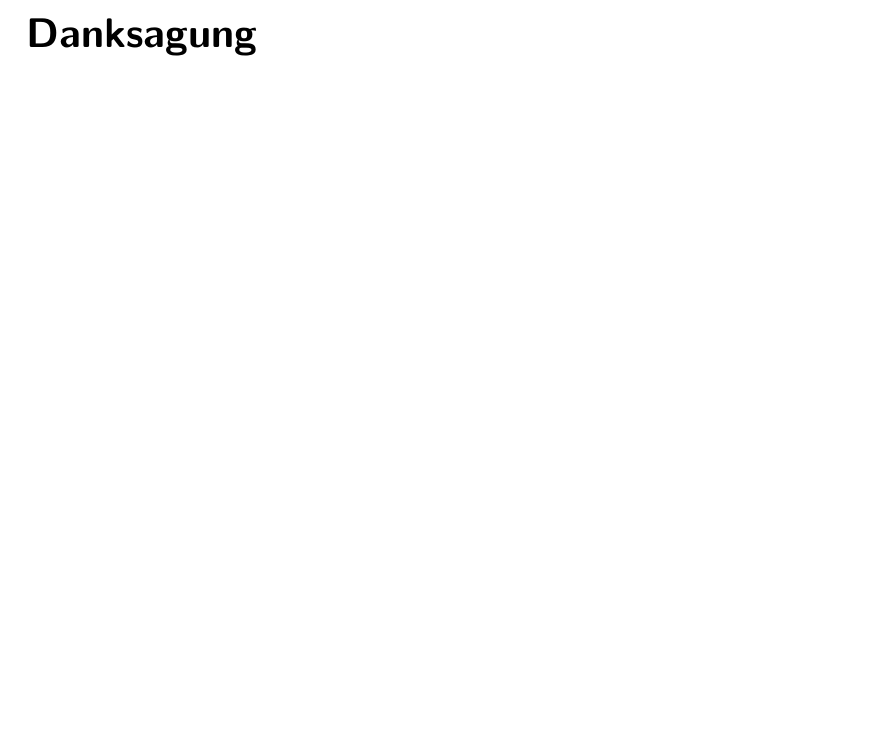
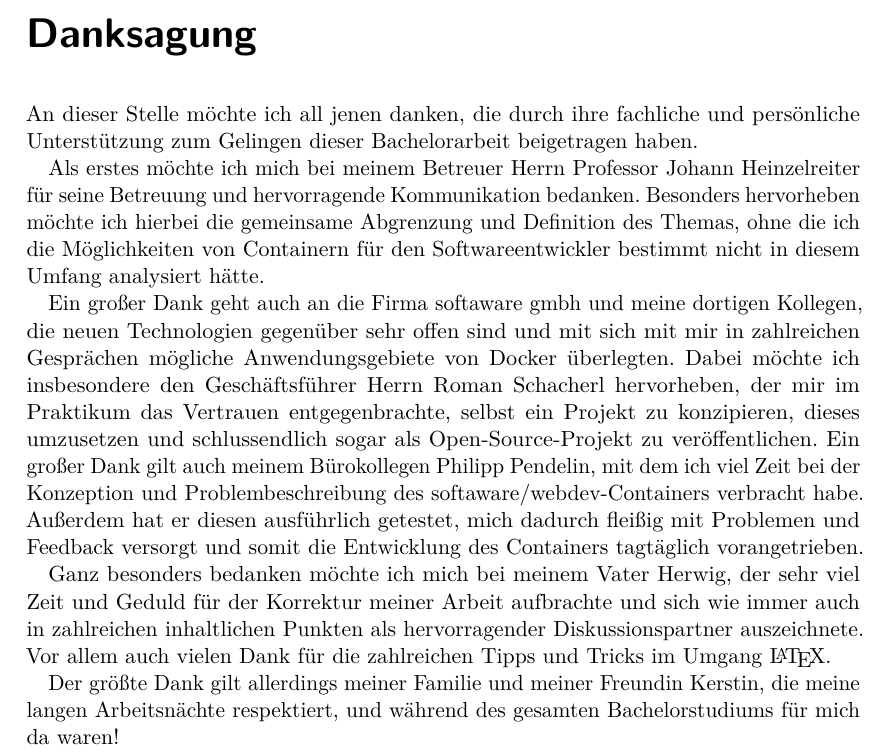
Before and after one commit to bemayr/sebsc-ba, a LaTeX thesis (combined/thesis.tex, which reads combined/danksagung.tex): part of page 4 of 95, cut so that both start at the same text, the shorter picture padded with empty space. Compiled offline with pdfLaTeX.

Commit message:
added Danksagung

```diff
--- a/combined/danksagung.tex
+++ b/combined/danksagung.tex
@@ -1 +1,15 @@
 \chapter*{Danksagung}
+An dieser Stelle möchte ich all jenen danken, die durch ihre fachliche und persönliche Unterstützung zum Gelingen dieser Bachelorarbeit beigetragen haben.
+
+Als erstes möchte ich mich bei meinem Betreuer Herrn Professor Johann Heinzelreiter für seine Betreuung und hervorragende Kommunikation bedanken.
+Besonders hervorheben möchte ich hierbei die gemeinsame Abgrenzung und Definition des Themas, ohne die ich die Möglichkeiten von Containern für den Softwareentwickler bestimmt nicht in diesem Umfang analysiert hätte.
+
+Ein großer Dank geht auch an die Firma softaware gmbh und meine dortigen Kollegen, die neuen Technologien gegenüber sehr offen sind und mit sich mit mir in zahlreichen Gesprächen mögliche Anwendungsgebiete von Docker überlegten.
+Dabei möchte ich insbesondere den Geschäftsführer Herrn Roman Schacherl hervorheben, der mir im Praktikum das Vertrauen entgegenbrachte, selbst ein Projekt zu konzipieren, dieses umzusetzen und schlussendlich sogar als Open-Source-Projekt zu veröffentlichen.
+Ein großer Dank gilt auch meinem Bürokollegen Philipp Pendelin, mit dem ich viel Zeit bei der Konzeption und Problembeschreibung des softaware/webdev-Containers verbracht habe.
+Außerdem hat er diesen ausführlich getestet, mich dadurch fleißig mit Problemen und Feedback versorgt und somit die Entwicklung des Containers tagtäglich vorangetrieben.
+
+Ganz besonders bedanken möchte ich mich bei meinem Vater Herwig, der sehr viel Zeit und Geduld für der Korrektur meiner Arbeit aufbrachte und sich wie immer auch in zahlreichen inhaltlichen Punkten als hervorragender Diskussionspartner auszeichnete.
+Vor allem auch vielen Dank für die zahlreichen Tipps und Tricks im Umgang \LaTeX.
+
+Der größte Dank gilt allerdings meiner Familie und meiner Freundin Kerstin, die meine langen Arbeitsnächte respektiert, und während des gesamten Bachelorstudiums für mich da waren!
```
